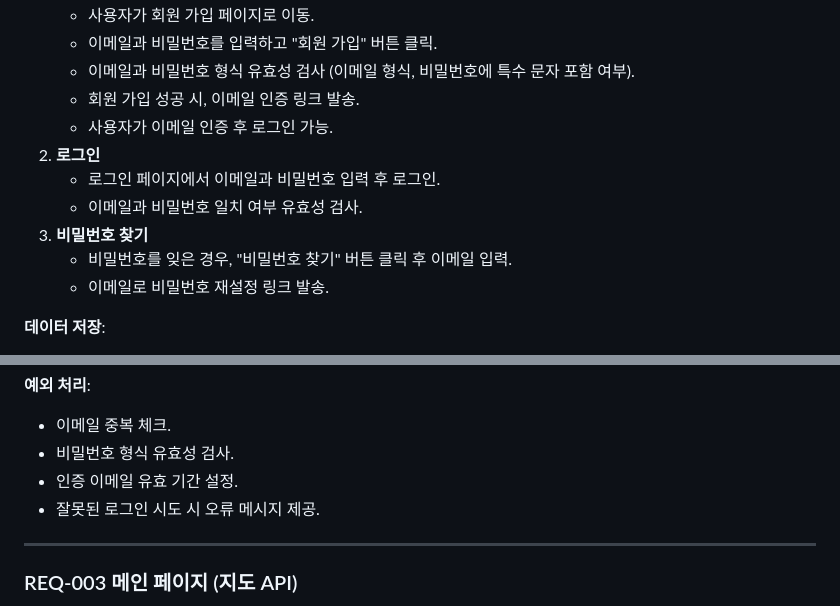
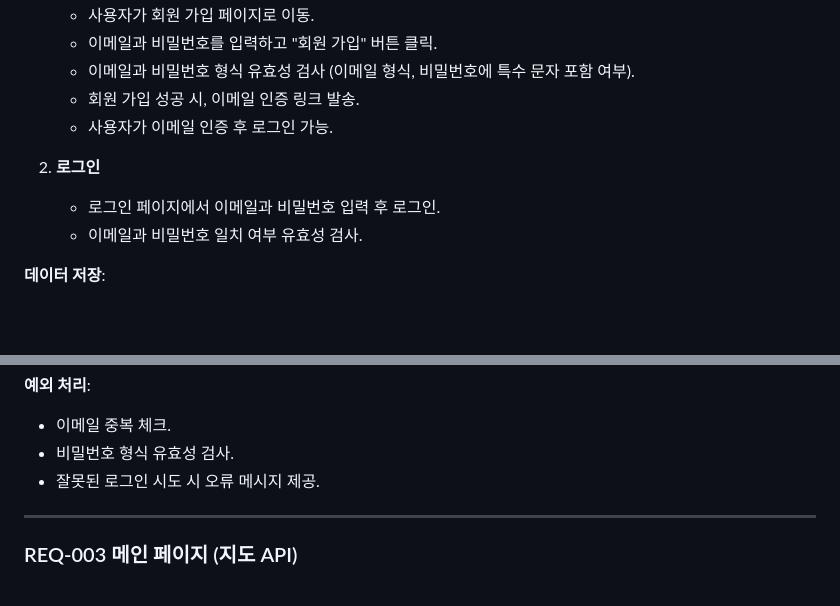
Before and after one commit to jmsb02/Doran-Doran, a Markdown page: README.md, 2 parts joined by grey strips. Rendered like a GitHub page; blank space fills up the shorter version.

```diff
--- a/README.md
+++ b/README.md
@@ -13,12 +20,10 @@
     - 이메일과 비밀번호 형식 유효성 검사 (이메일 형식, 비밀번호에 특수 문자 포함 여부).
     - 회원 가입 성공 시, 이메일 인증 링크 발송.
     - 사용자가 이메일 인증 후 로그인 가능.
+
 2. **로그인**
     - 로그인 페이지에서 이메일과 비밀번호 입력 후 로그인.
     - 이메일과 비밀번호 일치 여부 유효성 검사.
-3. **비밀번호 찾기**
-    - 비밀번호를 잊은 경우, "비밀번호 찾기" 버튼 클릭 후 이메일 입력.
-    - 이메일로 비밀번호 재설정 링크 발송.
 
 **데이터 저장**:
 
@@ -35,9 +40,7 @@
 
 - 이메일 중복 체크.
 - 비밀번호 형식 유효성 검사.
-- 인증 이메일 유효 기간 설정.
 - 잘못된 로그인 시도 시 오류 메시지 제공.
-
 ---
 
 ### REQ-003 메인 페이지 (지도 API)
```
Also changed, not shown: other parts of README.md (+7 -0 lines).
